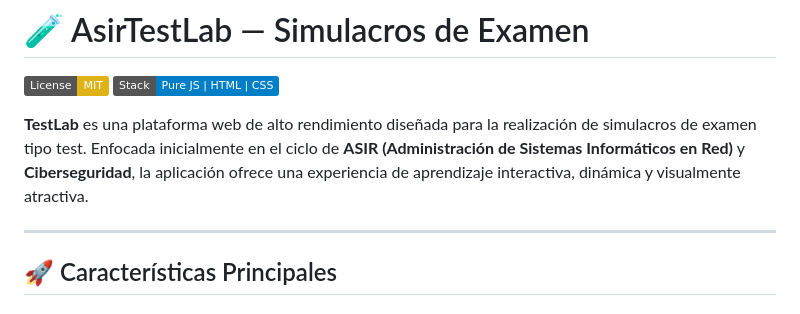
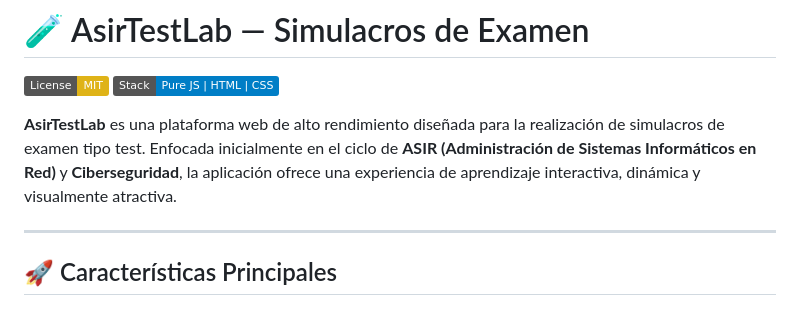
Before and after one commit to rupi014/TestApp, a Markdown page: README.md, the part around the change. Drawn GitHub-style; badges without logos.

Commit message:
docs: rename project from TestLab to AsirTestLab in README

```diff
--- a/README.md
+++ b/README.md
@@ -3,7 +3,7 @@
 [![License: MIT](https://img.shields.io/badge/License-MIT-yellow.svg)](https://opensource.org/licenses/MIT)
 [![Stack: JS/HTML/CSS](https://img.shields.io/badge/Stack-Pure%20JS%20%7C%20HTML%20%7C%20CSS-blue)](https://developer.mozilla.org/es/docs/Web/JavaScript)
 
-**TestLab** es una plataforma web de alto rendimiento diseñada para la realización de simulacros de examen tipo test. Enfocada inicialmente en el ciclo de **ASIR (Administración de Sistemas Informáticos en Red)** y **Ciberseguridad**, la aplicación ofrece una experiencia de aprendizaje interactiva, dinámica y visualmente atractiva.
+**AsirTestLab** es una plataforma web de alto rendimiento diseñada para la realización de simulacros de examen tipo test. Enfocada inicialmente en el ciclo de **ASIR (Administración de Sistemas Informáticos en Red)** y **Ciberseguridad**, la aplicación ofrece una experiencia de aprendizaje interactiva, dinámica y visualmente atractiva.
 
 
 
```
